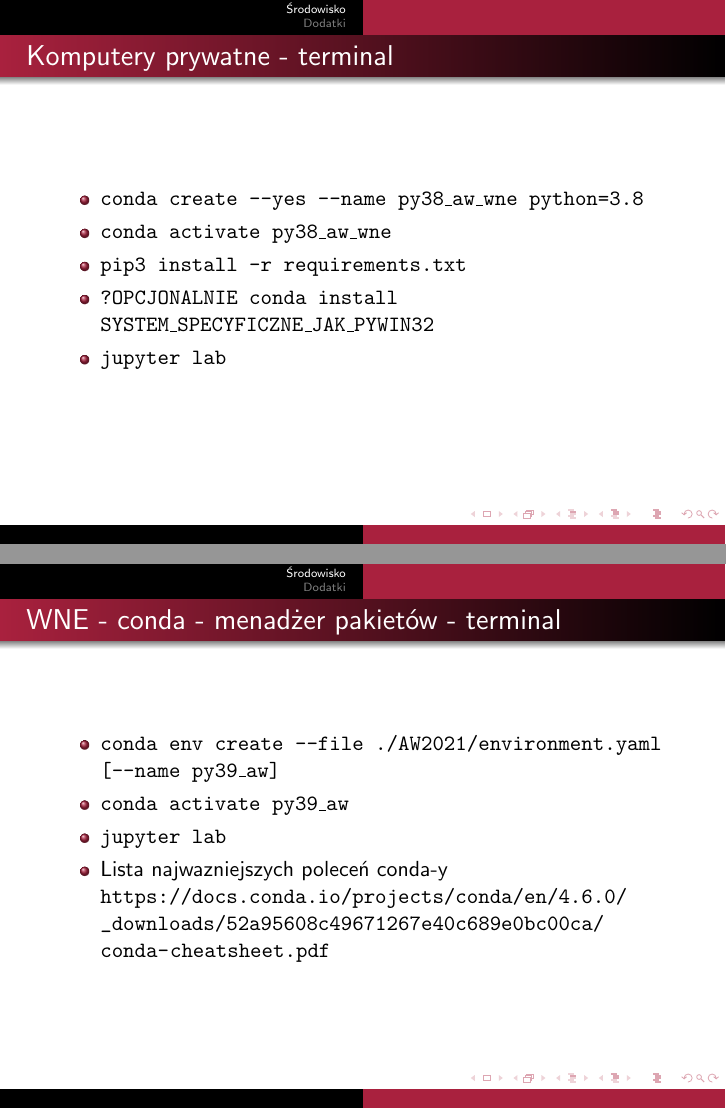
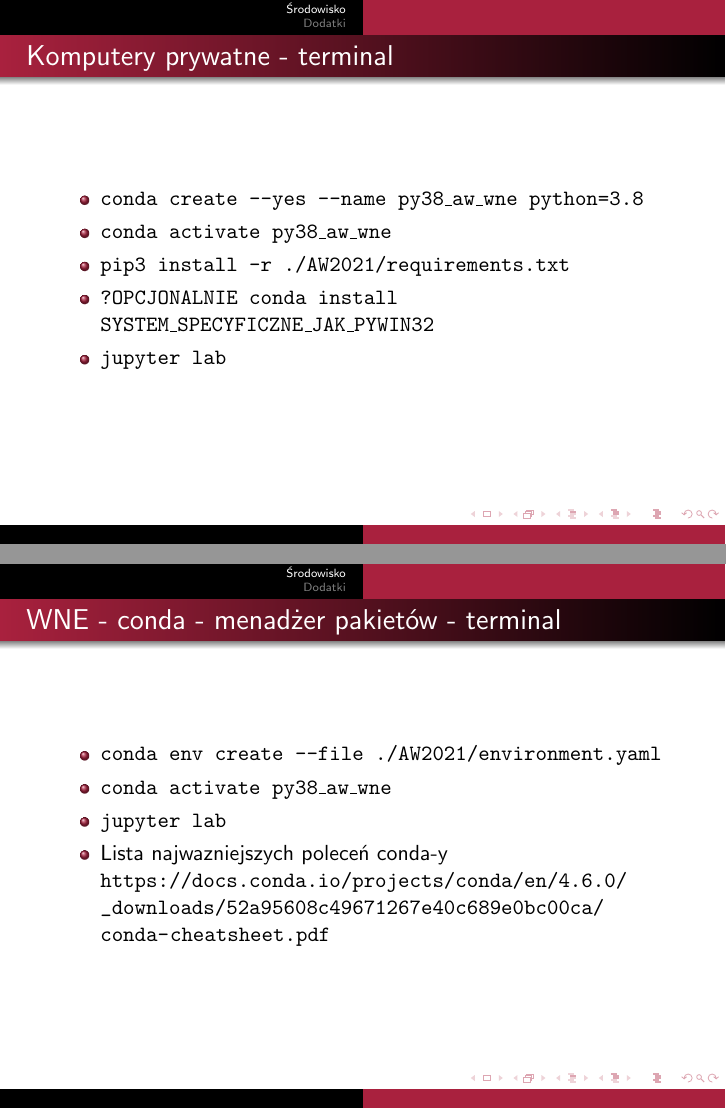
Before and after one commit to Polkas/AW2021, LaTeX slides (materialy/zajecia01/aw_01_env.tex): pages 4 and 5 of 13, joined at a grey line. Compiled offline with pdfLaTeX.

Commit message:
pdf 1 env improve

```diff
--- a/materialy/zajecia01/aw_01_env.tex
+++ b/materialy/zajecia01/aw_01_env.tex
@@ -47,7 +47,7 @@
   \begin{itemize}
   \item \texttt{conda create --yes --name py38\_aw\_wne python=3.8}
   \item \texttt{conda activate py38\_aw\_wne}
-  \item \texttt{pip3 install -r requirements.txt}
+  \item \texttt{pip3 install -r ./AW2021/requirements.txt}
   \item \texttt{?OPCJONALNIE conda install SYSTEM\_SPECYFICZNE\_JAK\_PYWIN32}
   \item \texttt{jupyter lab}
   \end{itemize}
@@ -55,8 +55,8 @@
 
 \begin{frame}{WNE - conda - menadżer pakietów - terminal}
 \begin{itemize}
-  \item \texttt{conda env create --file ./AW2021/environment.yaml [--name py39\_aw]}
-  \item \texttt{conda activate py39\_aw}
+  \item \texttt{conda env create --file ./AW2021/environment.yaml}
+  \item \texttt{conda activate py38\_aw\_wne}
   \item \texttt{jupyter lab}
   \item Lista najwazniejszych poleceń conda-y \url{https://docs.conda.io/projects/conda/en/4.6.0/_downloads/52a95608c49671267e40c689e0bc00ca/conda-cheatsheet.pdf}
   \end{itemize}
```
Also changed, not shown: materialy/zajecia01/aw_01_env.pdf.
